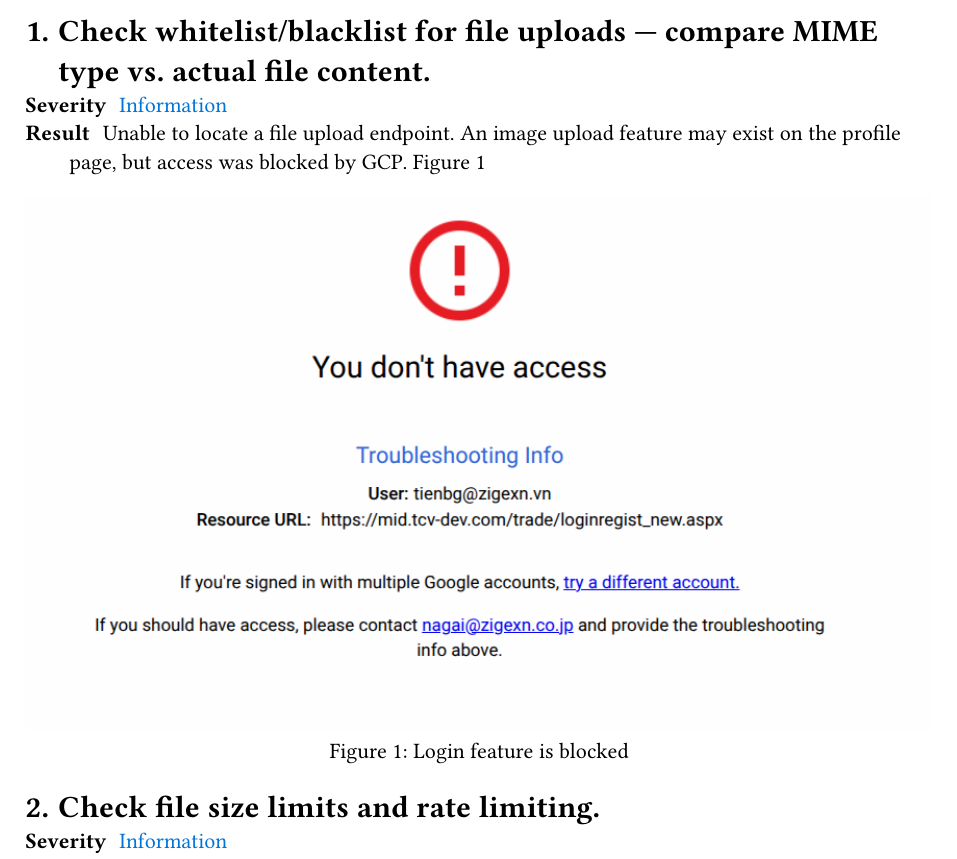
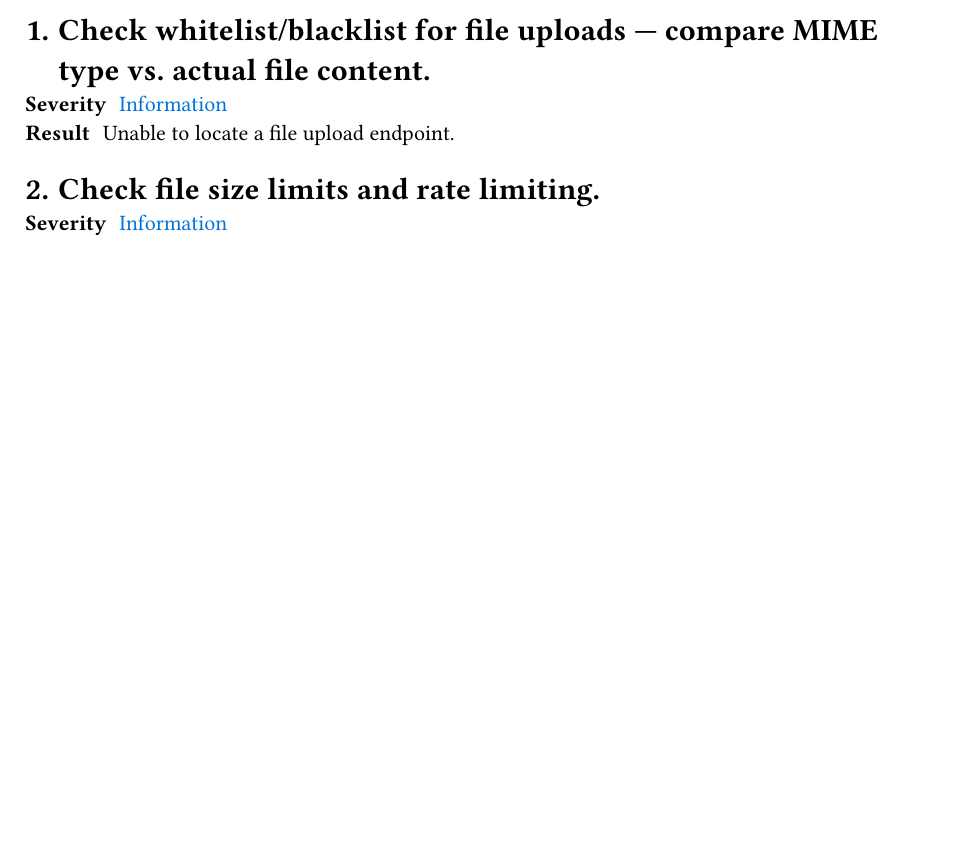
Before and after one commit to tienbg-zigexn/l-d-security-note, a Typst document (workshop2/report.typ): part of page 1 of 2 before the commit and part of the page after it, cut so that both start at the same text, the shorter picture padded with empty space. Compiled offline with Typst 0.15.

Commit message:
feat(report-workshop2): remove GCP blocking information

```diff
--- a/workshop2/report.typ
+++ b/workshop2/report.typ
@@ -14,28 +13,19 @@
 
 = Check whitelist/blacklist for file uploads — compare MIME type vs. actual file content.
 / Severity: #text(blue)[Information]
-/ Result: Unable to locate a file upload endpoint. An image upload feature may
-  exist on the profile page, but access was blocked by GCP. @login_blocked
-
-#figure(
-  image("./login_blocked.png"),
-  caption: "Login feature is blocked",
-) <login_blocked>
+/ Result: Unable to locate a file upload endpoint.
 
 = Check file size limits and rate limiting.
 / Severity: #text(blue)[Information]
-/ Result: Unable to locate a file upload endpoint. An image upload feature may
-  exist on the profile page, but access was blocked by GCP. @login_blocked
+/ Result: Unable to locate a file upload endpoint.
+
 = Check for the presence of antivirus / upload scanning.
 / Severity: #text(blue)[Information]
-/ Result: Unable to locate a file upload endpoint. An image upload feature may
-  exist on the profile page, but access was blocked by GCP. @login_blocked
+/ Result: Unable to locate a file upload endpoint.
+
 = Check filename sanitization and the ability to upload unsafe filenames.
 / Severity: #text(blue)[Information]
-/ Result: Unable to locate a file upload endpoint. An image upload feature may
-  exist on the profile page, but access was blocked by GCP. @login_blocked
+/ Result: Unable to locate a file upload endpoint.
+
 = Test for LFI (path traversal) and verify (non-destructive).
 / Severity: #text(blue)[Information]
-/ Result: Accessing arbitrary URLs is blocked by GCP. @access_blocked
-
-#figure(
```
Also changed, not shown: workshop2/report.typ (9 more changed lines).
